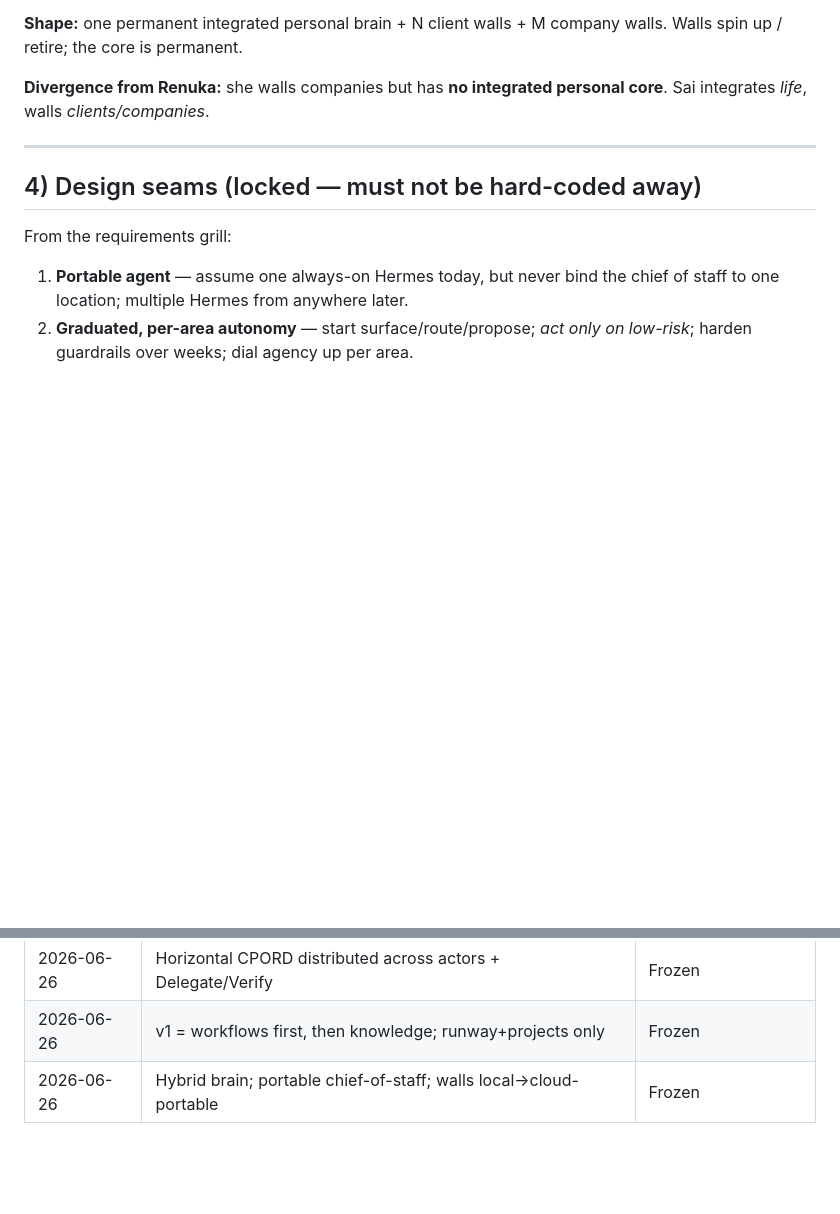
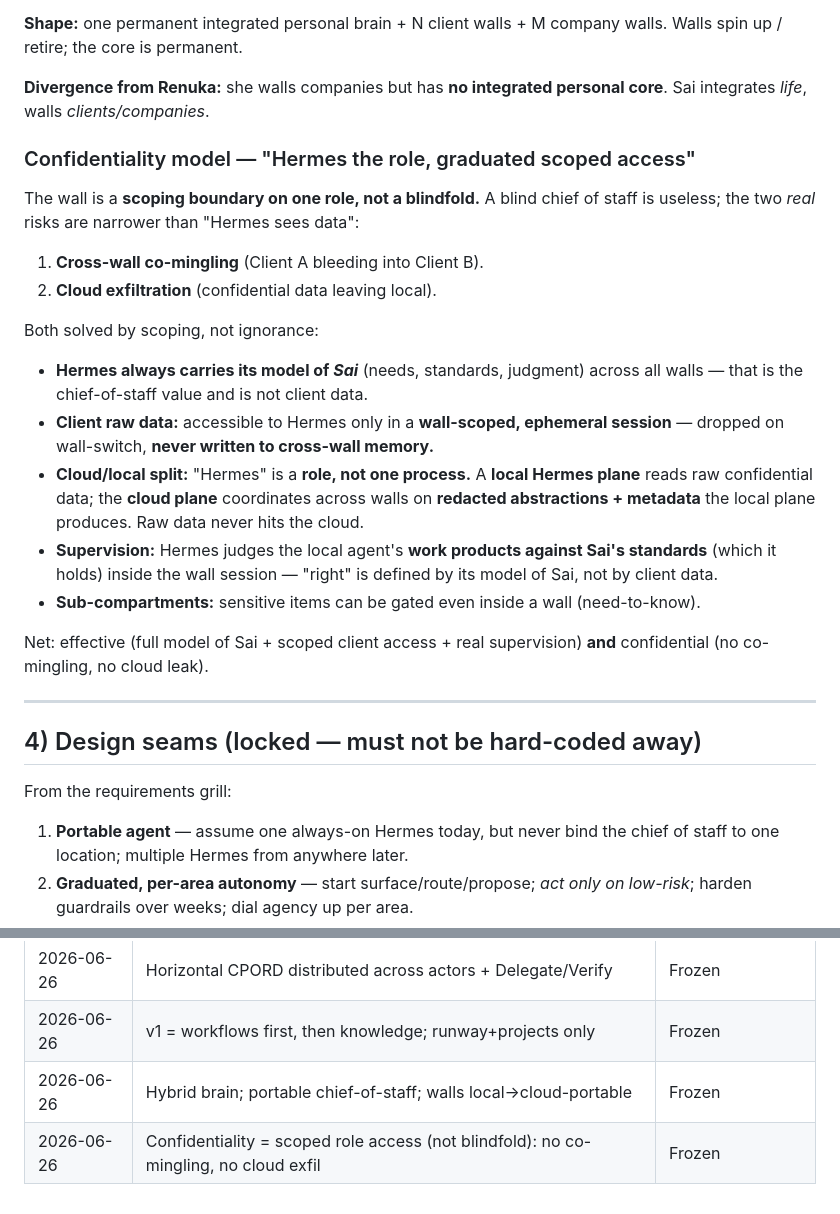
Before and after one commit to saisakthisai/Handyman, a Markdown page: operating-workflow/analysis/03-holistic-framework.md, 2 parts joined by grey strips. Rendered like a GitHub page; blank space fills up the shorter version.

Commit message:
Refine confidentiality model: scoped role access, not blindfold
Co-Authored-By: Claude Opus 4.8 <noreply@anthropic.com>
Claude-Session: https://claude.ai/code/session_014Zp1kaJqrYWfxMpYAwGNgP

```diff
--- a/operating-workflow/analysis/03-holistic-framework.md
+++ b/operating-workflow/analysis/03-holistic-framework.md
@@ -113,6 +113,29 @@ walls. Walls spin up / retire; the core is permanent.
 **Divergence from Renuka:** she walls companies but has **no integrated personal
 core**. Sai integrates *life*, walls *clients/companies*.
 
+### Confidentiality model — "Hermes the role, graduated scoped access"
+The wall is a **scoping boundary on one role, not a blindfold.** A blind chief of
+staff is useless; the two *real* risks are narrower than "Hermes sees data":
+1. **Cross-wall co-mingling** (Client A bleeding into Client B).
+2. **Cloud exfiltration** (confidential data leaving local).
+
+Both solved by scoping, not ignorance:
+- **Hermes always carries its model of *Sai*** (needs, standards, judgment) across
+  all walls — that is the chief-of-staff value and is not client data.
+- **Client raw data:** accessible to Hermes only in a **wall-scoped, ephemeral
+  session** — dropped on wall-switch, **never written to cross-wall memory.**
+- **Cloud/local split:** "Hermes" is a **role, not one process.** A **local Hermes
+  plane** reads raw confidential data; the **cloud plane** coordinates across walls
+  on **redacted abstractions + metadata** the local plane produces. Raw data never
+  hits the cloud.
+- **Supervision:** Hermes judges the local agent's **work products against Sai's
+  standards** (which it holds) inside the wall session — "right" is defined by its
+  model of Sai, not by client data.
+- **Sub-compartments:** sensitive items can be gated even inside a wall (need-to-know).
+
+Net: effective (full model of Sai + scoped client access + real supervision) **and**
+confidential (no co-mingling, no cloud leak).
+
 ---
 
 ## 4) Design seams (locked — must not be hard-coded away)
@@ -179,3 +202,4 @@ companies), not just today. Group B is mostly *unbuilt* and is the real work/IP.
 | 2026-06-26 | Horizontal CPORD distributed across actors + Delegate/Verify | Frozen |
 | 2026-06-26 | v1 = workflows first, then knowledge; runway+projects only | Frozen |
 | 2026-06-26 | Hybrid brain; portable chief-of-staff; walls local→cloud-portable | Frozen |
+| 2026-06-26 | Confidentiality = scoped role access (not blindfold): no co-mingling, no cloud exfil | Frozen |
```
